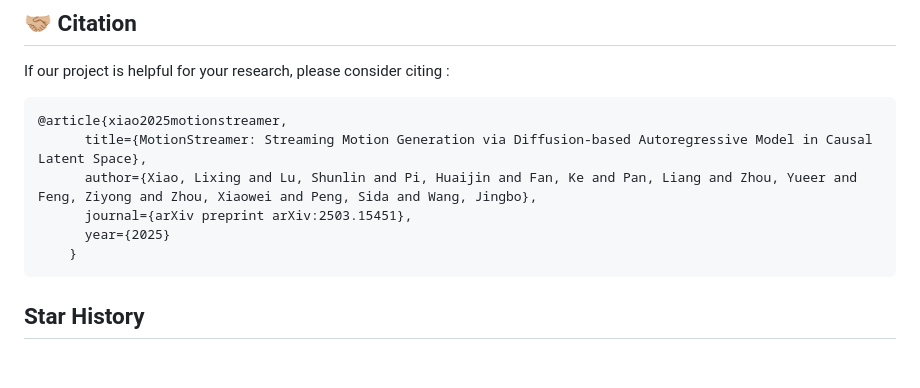
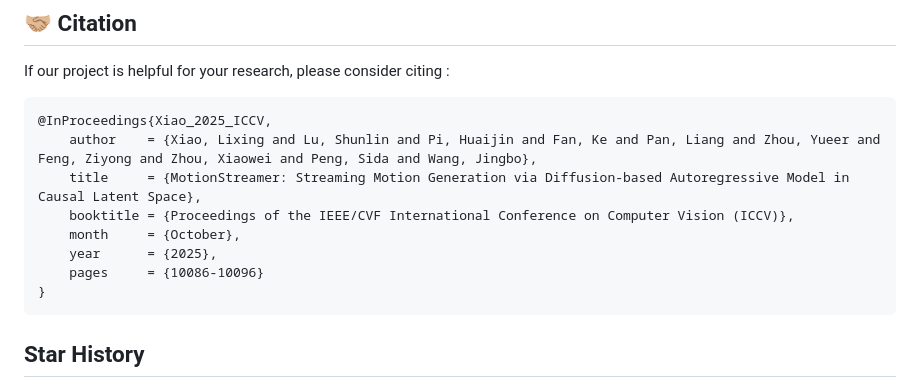
Before and after one commit to 177-Liukuan/MSA-T2M, a Markdown page: README.md, the part around the change. Rendered like a GitHub page; blank space fills up the shorter version.

````diff
--- a/README.md
+++ b/README.md
@@ -323,12 +323,14 @@ This repository builds upon the following awesome datasets and projects:
 ## 🤝🏼 Citation
 If our project is helpful for your research, please consider citing :
 ```
-@article{xiao2025motionstreamer,
-      title={MotionStreamer: Streaming Motion Generation via Diffusion-based Autoregressive Model in Causal Latent Space},
-      author={Xiao, Lixing and Lu, Shunlin and Pi, Huaijin and Fan, Ke and Pan, Liang and Zhou, Yueer and Feng, Ziyong and Zhou, Xiaowei and Peng, Sida and Wang, Jingbo},
-      journal={arXiv preprint arXiv:2503.15451},
-      year={2025}
-    }
+@InProceedings{Xiao_2025_ICCV,
+    author    = {Xiao, Lixing and Lu, Shunlin and Pi, Huaijin and Fan, Ke and Pan, Liang and Zhou, Yueer and Feng, Ziyong and Zhou, Xiaowei and Peng, Sida and Wang, Jingbo},
+    title     = {MotionStreamer: Streaming Motion Generation via Diffusion-based Autoregressive Model in Causal Latent Space},
+    booktitle = {Proceedings of the IEEE/CVF International Conference on Computer Vision (ICCV)},
+    month     = {October},
+    year      = {2025},
+    pages     = {10086-10096}
+}
 ```
 
 ## Star History
````
